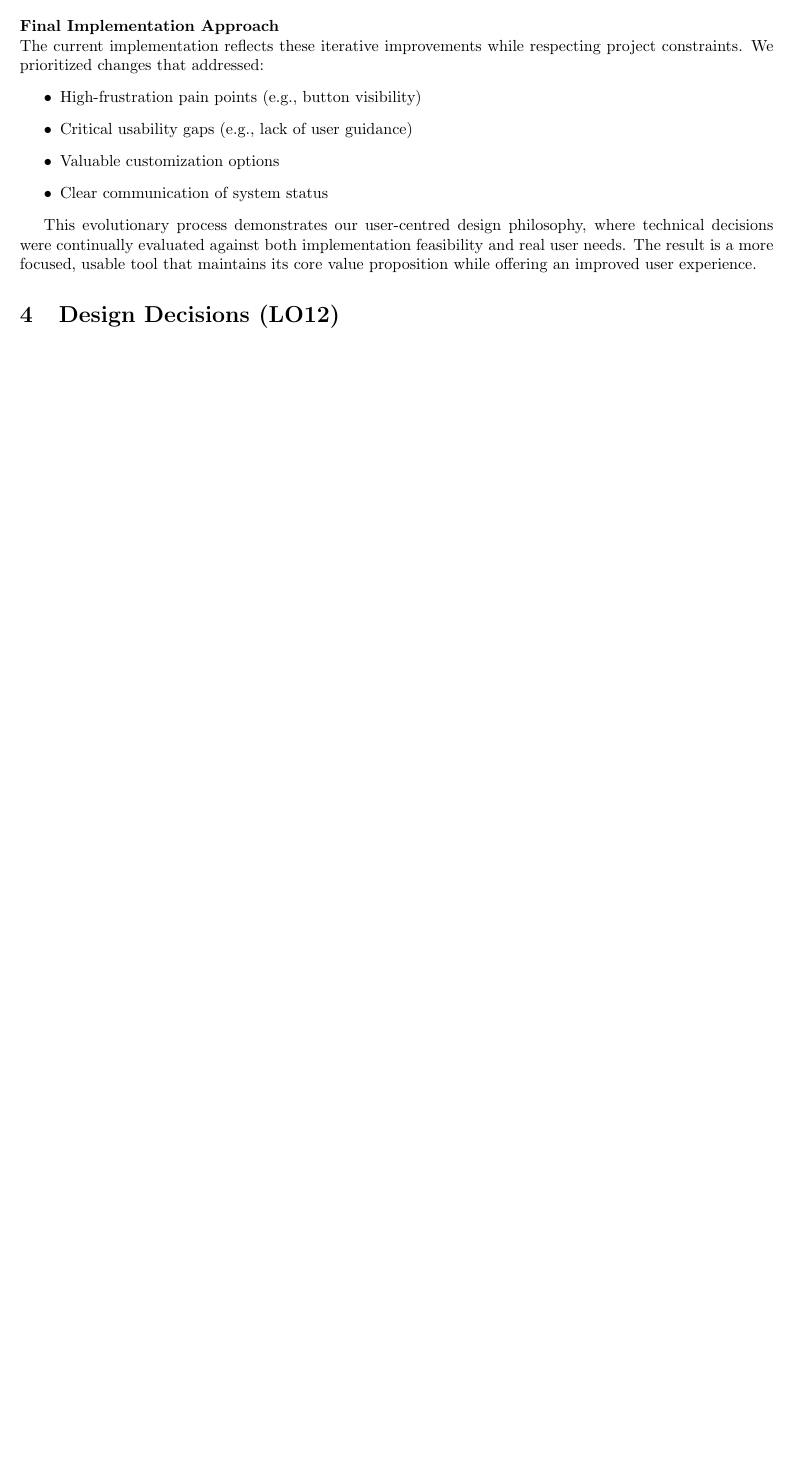
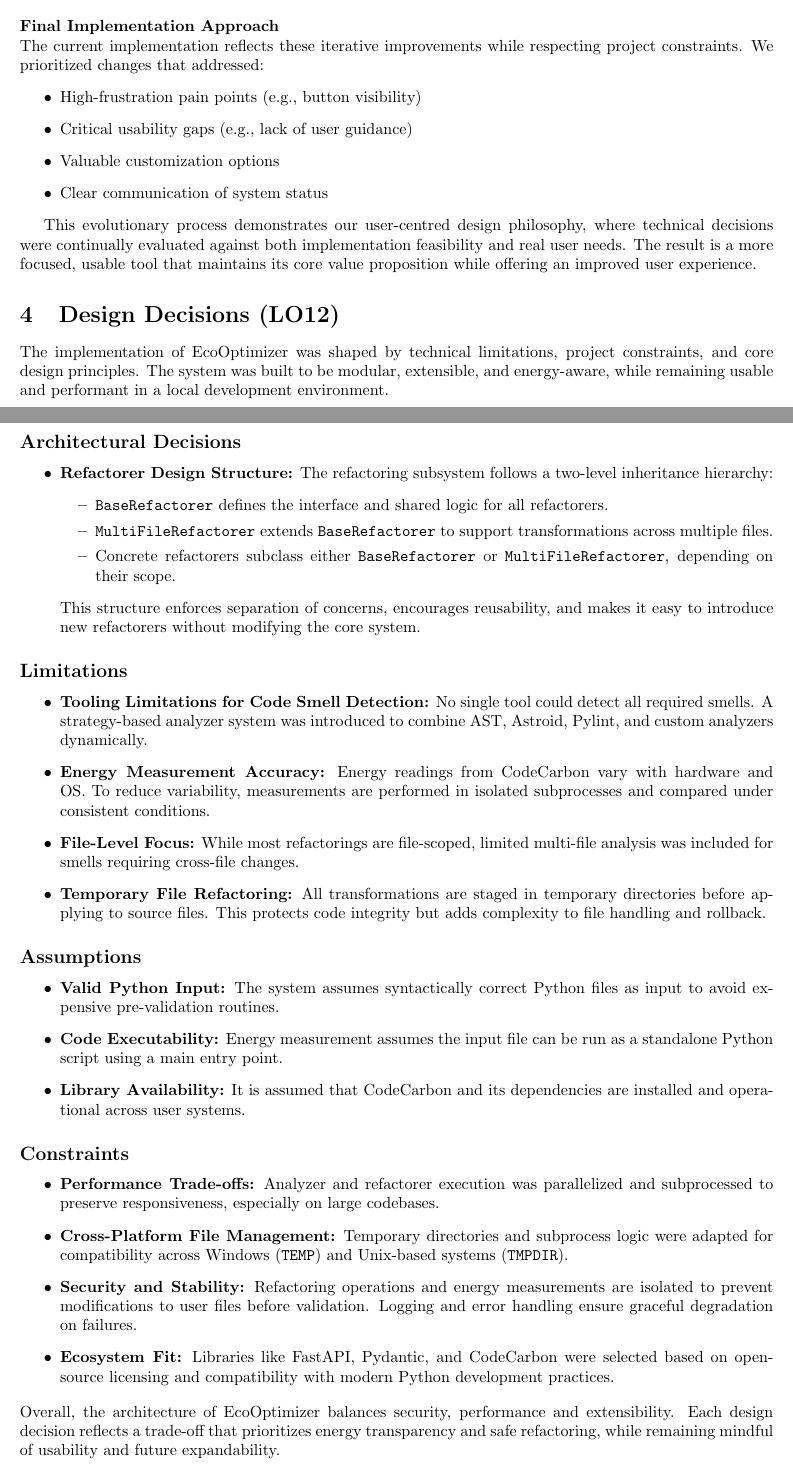
Before and after one commit to ssm-lab/capstone--source-code-optimizer, a LaTeX document (docs/ReflectAndTrace/ReflectAndTrace.tex): part of page 8 of 12 before the commit and two parts of pages 8 and 9 of 13 after it, the two joined at a grey line, cut so that both start at the same text, the shorter picture padded with empty space. Compiled offline with pdfLaTeX.

Commit message:
added design decisions #562 #566

```diff
--- a/docs/ReflectAndTrace/ReflectAndTrace.tex
+++ b/docs/ReflectAndTrace/ReflectAndTrace.tex
@@ -433,3 +433,52 @@
 
 \section{Design Decisions (LO12)}
 
+The implementation of EcoOptimizer was shaped by technical limitations, project constraints, and core design principles. The system was built to be modular, extensible, and energy-aware, while remaining usable and performant in a local development environment.
+
+\subsection*{Architectural Decisions}
+
+\begin{itemize}
+    \item \textbf{Refactorer Design Structure:} The refactoring subsystem follows a two-level inheritance hierarchy:
+    \begin{itemize}
+        \item \texttt{BaseRefactorer} defines the interface and shared logic for all refactorers.
+        \item \texttt{MultiFileRefactorer} extends \texttt{BaseRefactorer} to support transformations across multiple files.
+        \item Concrete refactorers subclass either \texttt{BaseRefactorer} or \texttt{MultiFileRefactorer}, depending on their scope.
+    \end{itemize}
+    This structure enforces separation of concerns, encourages reusability, and makes it easy to introduce new refactorers without modifying the core system.
+\end{itemize}
+
+\subsection*{Limitations}
+
+\begin{itemize}
+    \item \textbf{Tooling Limitations for Code Smell Detection:} No single tool could detect all required smells. A strategy-based analyzer system was introduced to combine AST, Astroid, Pylint, and custom analyzers dynamically.
+
+    \item \textbf{Energy Measurement Accuracy:} Energy readings from CodeCarbon vary with hardware and OS. To reduce variability, measurements are performed in isolated subprocesses and compared under consistent conditions.
+
+    \item \textbf{File-Level Focus:} While most refactorings are file-scoped, limited multi-file analysis was included for smells requiring cross-file changes.
+
+    \item \textbf{Temporary File Refactoring:} All transformations are staged in temporary directories before applying to source files. This protects code integrity but adds complexity to file handling and rollback.
+\end{itemize}
+
+\subsection*{Assumptions}
+
+\begin{itemize}
+    \item \textbf{Valid Python Input:} The system assumes syntactically correct Python files as input to avoid expensive pre-validation routines.
+
+    \item \textbf{Code Executability:} Energy measurement assumes the input file can be run as a standalone Python script using a main entry point.
+
+    \item \textbf{Library Availability:} It is assumed that CodeCarbon and its dependencies are installed and operational across user systems.
+\end{itemize}
+
+\subsection*{Constraints}
+
+\begin{itemize}
+    \item \textbf{Performance Trade-offs:} Analyzer and refactorer execution was parallelized and subprocessed to preserve responsiveness, especially on large codebases.
+
+    \item \textbf{Cross-Platform File Management:} Temporary directories and subprocess logic were adapted for compatibility across Windows (\texttt{TEMP}) and Unix-based systems (\texttt{TMPDIR}).
+
+    \item \textbf{Security and Stability:} Refactoring operations and energy measurements are isolated to prevent modifications to user files before validation. Logging and error handling ensure graceful degradation on failures.
+
+    \item \textbf{Ecosystem Fit:} Libraries like FastAPI, Pydantic, and CodeCarbon were selected based on open-source licensing and compatibility with modern Python development practices.
+\end{itemize}
+
+\noindent Overall, the architecture of EcoOptimizer balances security, performance and extensibility. Each design decision reflects a trade-off that prioritizes energy transparency and safe refactoring, while remaining mindful of usability and future expandability.
```
Also changed, not shown: docs/ReflectAndTrace/ReflectAndTrace.tex (3 more changed lines).
